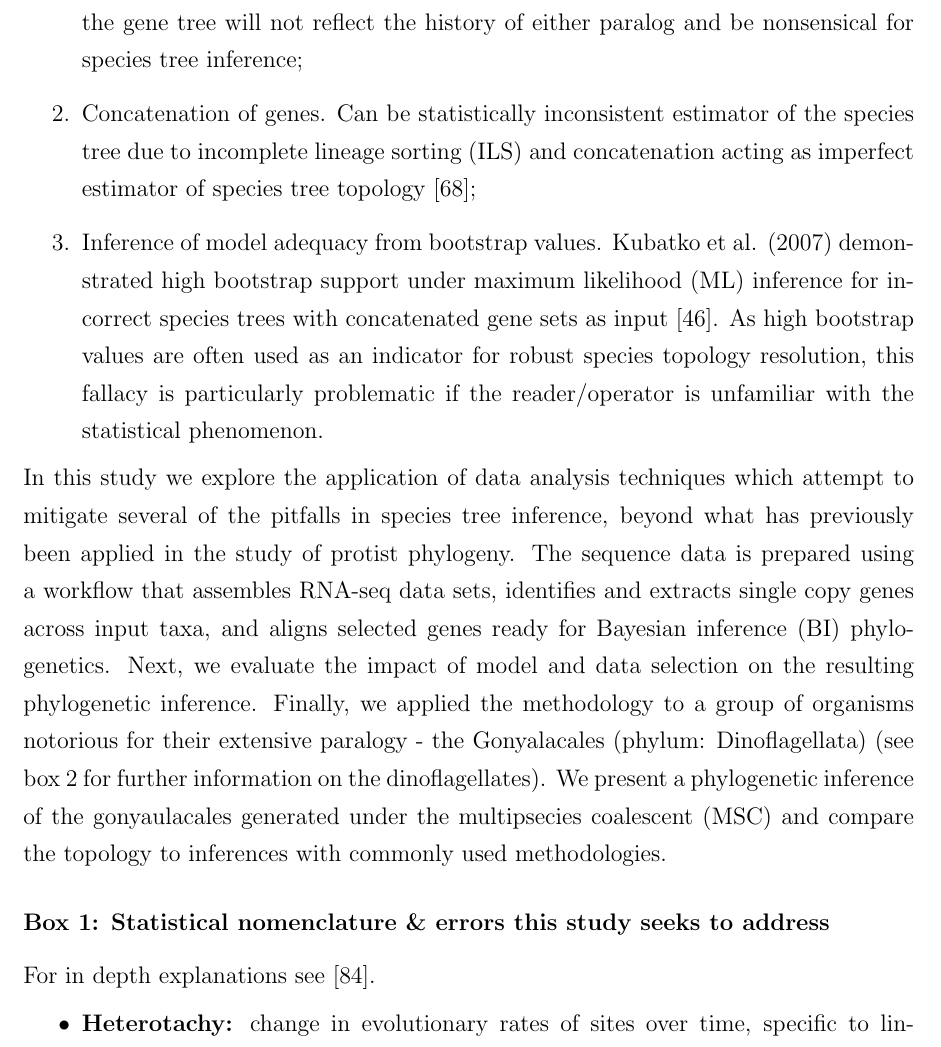
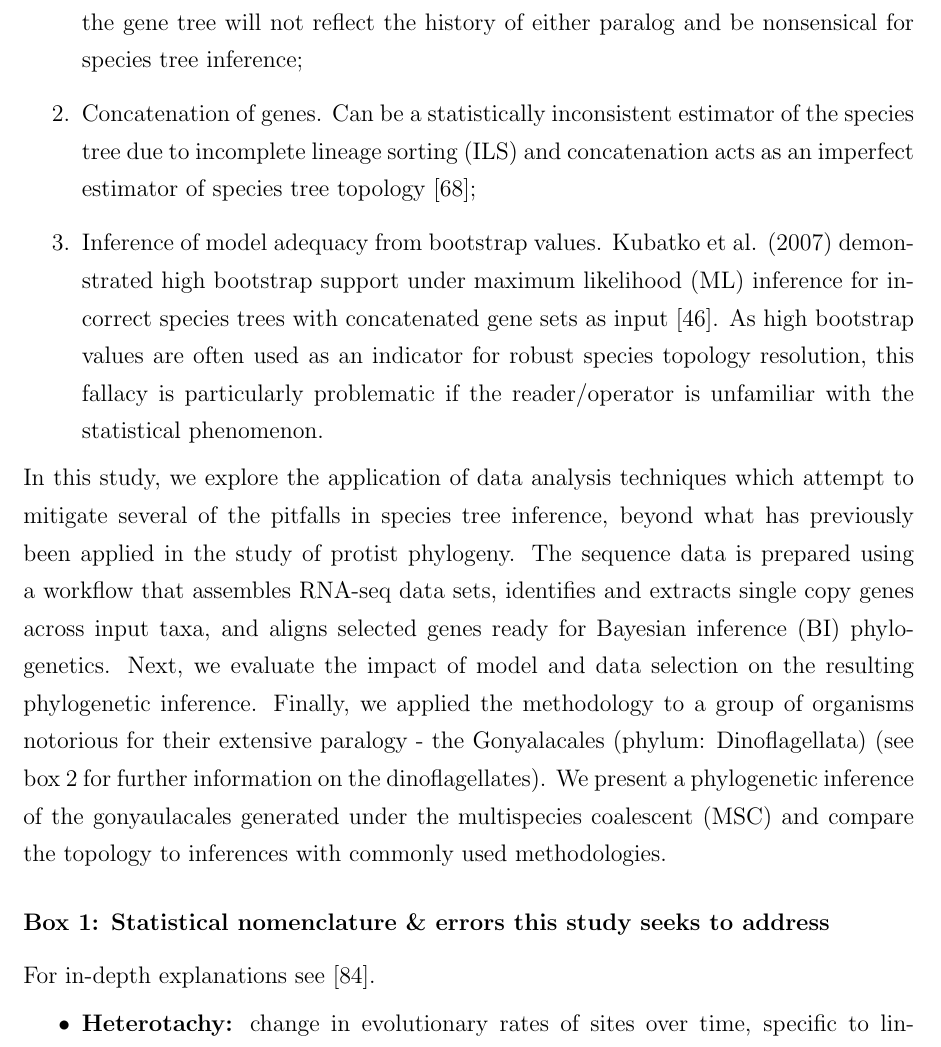
Before and after one commit to bubblegirl/gonya-manuscript, a LaTeX document (gonya_manuscript.tex): part of page 3 of 45, cut so that both start at the same text. Compiled offline with pdfLaTeX.

Commit message:
some grammar

```diff
--- a/gonya_manuscript.tex
+++ b/gonya_manuscript.tex
@@ -68,17 +68,17 @@ In summary, common problems in carrying out a species tree inference arise from:
 \item Selection of paralogs.
 If genes with different evolutionary histories are selected, the gene tree will not reflect the history of either paralog and be nonsensical for species tree inference;
 \item Concatenation of genes.
-Can be statistically inconsistent estimator of the species tree due to incomplete lineage sorting (ILS) and concatenation acting as imperfect estimator of species tree topology \cite{roch2015likelihood};
+Can be a statistically inconsistent estimator of the species tree due to incomplete lineage sorting (ILS) and concatenation acts as an imperfect estimator of species tree topology \cite{roch2015likelihood};
 \item Inference of model adequacy from bootstrap values.
 Kubatko et al. (2007) demonstrated high bootstrap support under maximum likelihood (ML) inference for incorrect species trees with concatenated gene sets as input \cite{kubatko2007inconsistency}.
 As high bootstrap values are often used as an indicator for robust species topology resolution, this fallacy is particularly problematic if the reader/operator is unfamiliar with the statistical phenomenon.
 \end{enumerate}
 
-In this study we explore the application of data analysis techniques which attempt to mitigate several of the pitfalls in species tree inference, beyond what has previously been applied in the study of protist phylogeny.
+In this study, we explore the application of data analysis techniques which attempt to mitigate several of the pitfalls in species tree inference, beyond what has previously been applied in the study of protist phylogeny.
 The sequence data is prepared using a workflow that assembles RNA-seq data sets, identifies and extracts single copy genes across input taxa, and aligns selected genes ready for Bayesian inference (BI) phylogenetics.
 Next, we evaluate the impact of model and data selection on the resulting phylogenetic inference.
 Finally, we applied the methodology to a group of organisms notorious for their extensive paralogy - the Gonyalacales (phylum: Dinoflagellata) (see box 2 for further information on the dinoflagellates).
-We present a phylogenetic inference of the gonyaulacales generated under the multipsecies coalescent (MSC) and compare the topology to inferences with commonly used methodologies.
+We present a phylogenetic inference of the gonyaulacales generated under the multispecies coalescent (MSC) and compare the topology to inferences with commonly used methodologies.
 
 %can I include this again now ^___^
 %Within this framework, the dinoflagellates and in particular the gonyaulacales hold a special place in hell.
@@ -87,7 +87,7 @@ We present a phylogenetic inference of the gonyaulacales generated under the mul
 
 \subsubsection*{Box 1: Statistical nomenclature \& errors this study seeks to address}
 \label{sec:statbox}
-For in depth explanations see \cite{yang2014molecular}.
+For in-depth explanations see \cite{yang2014molecular}.
 \begin{itemize}
   \setlength{\itemsep}{1pt}
   \setlength{\parskip}{0pt}
```
Also changed, not shown: gonya_manuscript.tex (6 more changed lines).
